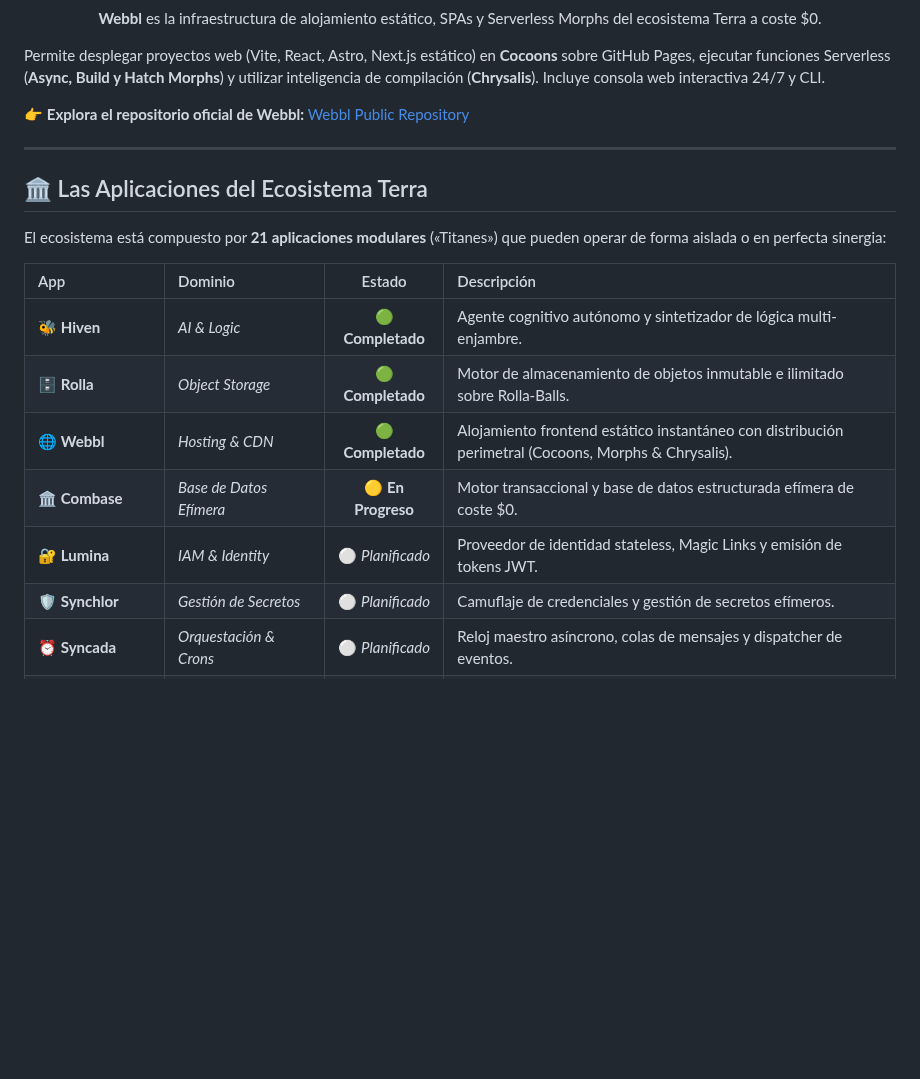
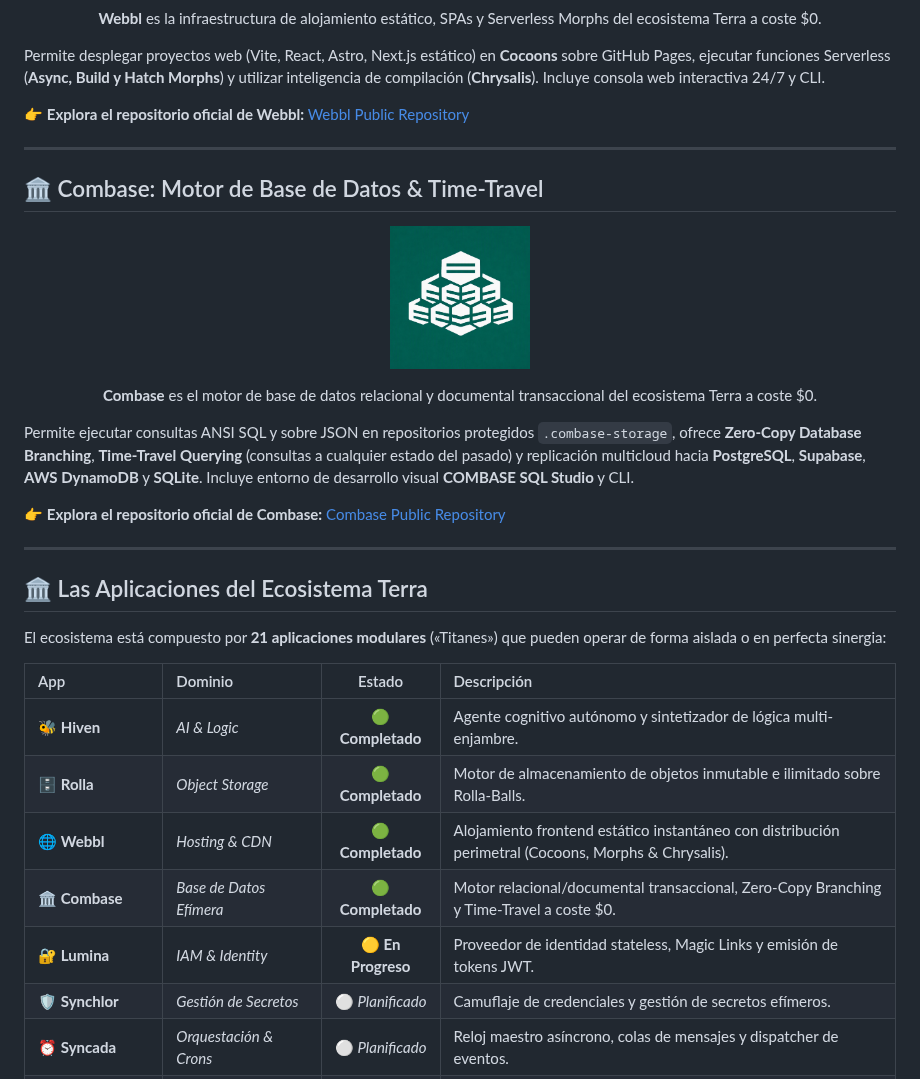
Before and after one commit to amglogicalis/Terra, a Markdown page: README.md, the part around the change. Rendered like a GitHub page; pictures changed too: assets/logo_combase.png (added); blank space fills up the shorter version.

Commit message:
docs: add COMBASE showcase, update COMBASE to completed, and set LUMINA as in progress in .terra README

```diff
--- a/README.md
+++ b/README.md
@@ -88,6 +88,22 @@ Permite desplegar proyectos web (Vite, React, Astro, Next.js estático) en **Coc
 
 ---
 
+## 🏛️ Combase: Motor de Base de Datos & Time-Travel
+
+<p align="center">
+  <img src="assets/logo_combase.png" alt="Combase Database Logo" width="140" onerror="this.src='https://raw.githubusercontent.com/amglogicalis/combase-repo-public/main/assets/logo_combase.png'" />
+</p>
+
+<p align="center">
+  <strong>Combase</strong> es el motor de base de datos relacional y documental transaccional del ecosistema Terra a coste $0.
+</p>
+
+Permite ejecutar consultas ANSI SQL y sobre JSON en repositorios protegidos `.combase-storage`, ofrece **Zero-Copy Database Branching**, **Time-Travel Querying** (consultas a cualquier estado del pasado) y replicación multicloud hacia **PostgreSQL**, **Supabase**, **AWS DynamoDB** y **SQLite**. Incluye entorno de desarrollo visual **COMBASE SQL Studio** y CLI.
+
+👉 **Explora el repositorio oficial de Combase:** [Combase Public Repository](https://github.com/amglogicalis/combase-repo-public)
+
+---
+
 ## 🏛️ Las Aplicaciones del Ecosistema Terra
 
 El ecosistema está compuesto por **21 aplicaciones modulares** («Titanes») que pueden operar de forma aislada o en perfecta sinergia:
@@ -97,8 +113,8 @@ El ecosistema está compuesto por **21 aplicaciones modulares** («Titanes») qu
 | 🐝 **Hiven** | *AI & Logic* | 🟢 **Completado** | Agente cognitivo autónomo y sintetizador de lógica multi-enjambre. |
 | 🗄️ **Rolla** | *Object Storage* | 🟢 **Completado** | Motor de almacenamiento de objetos inmutable e ilimitado sobre Rolla-Balls. |
 | 🌐 **Webbl** | *Hosting & CDN* | 🟢 **Completado** | Alojamiento frontend estático instantáneo con distribución perimetral (Cocoons, Morphs & Chrysalis). |
-| 🏛️ **Combase** | *Base de Datos Efímera* | 🟡 **En Progreso** | Motor transaccional y base de datos estructurada efímera de coste $0. |
-| 🔐 **Lumina** | *IAM & Identity* | ⚪ *Planificado* | Proveedor de identidad stateless, Magic Links y emisión de tokens JWT. |
+| 🏛️ **Combase** | *Base de Datos Efímera* | 🟢 **Completado** | Motor relacional/documental transaccional, Zero-Copy Branching y Time-Travel a coste $0. |
+| 🔐 **Lumina** | *IAM & Identity* | 🟡 **En Progreso** | Proveedor de identidad stateless, Magic Links y emisión de tokens JWT. |
 | 🛡️ **Synchlor** | *Gestión de Secretos* | ⚪ *Planificado* | Camuflaje de credenciales y gestión de secretos efímeros. |
 | ⏰ **Syncada** | *Orquestación & Crons* | ⚪ *Planificado* | Reloj maestro asíncrono, colas de mensajes y dispatcher de eventos. |
 | 🐜 **Formica** | *Event Mesh & Purgado* | ⚪ *Planificado* | Bus de eventos (Pheromones), K/V store (Chambers), telemetría (Foragers) y purgado universal efímero (Legionarys). |
```
